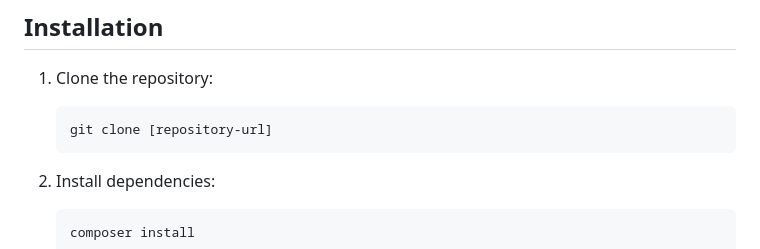
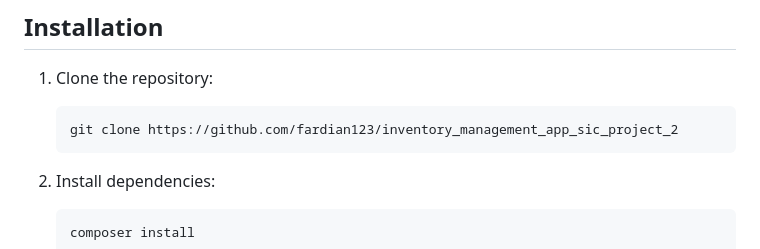
Before and after one commit to fardian123/inventory_management_app_sic_project_2, a Markdown page: README.md, the part around the change. Drawn GitHub-style.

````diff
--- a/README.md
+++ b/README.md
@@ -23,7 +23,7 @@ This program was developed by team 11 as the second project for the Independent
 
 1. Clone the repository:
     ```bash
-    git clone [repository-url]
+    git clone https://github.com/fardian123/inventory_management_app_sic_project_2
     ```
 2. Install dependencies:
     ```bash
````
